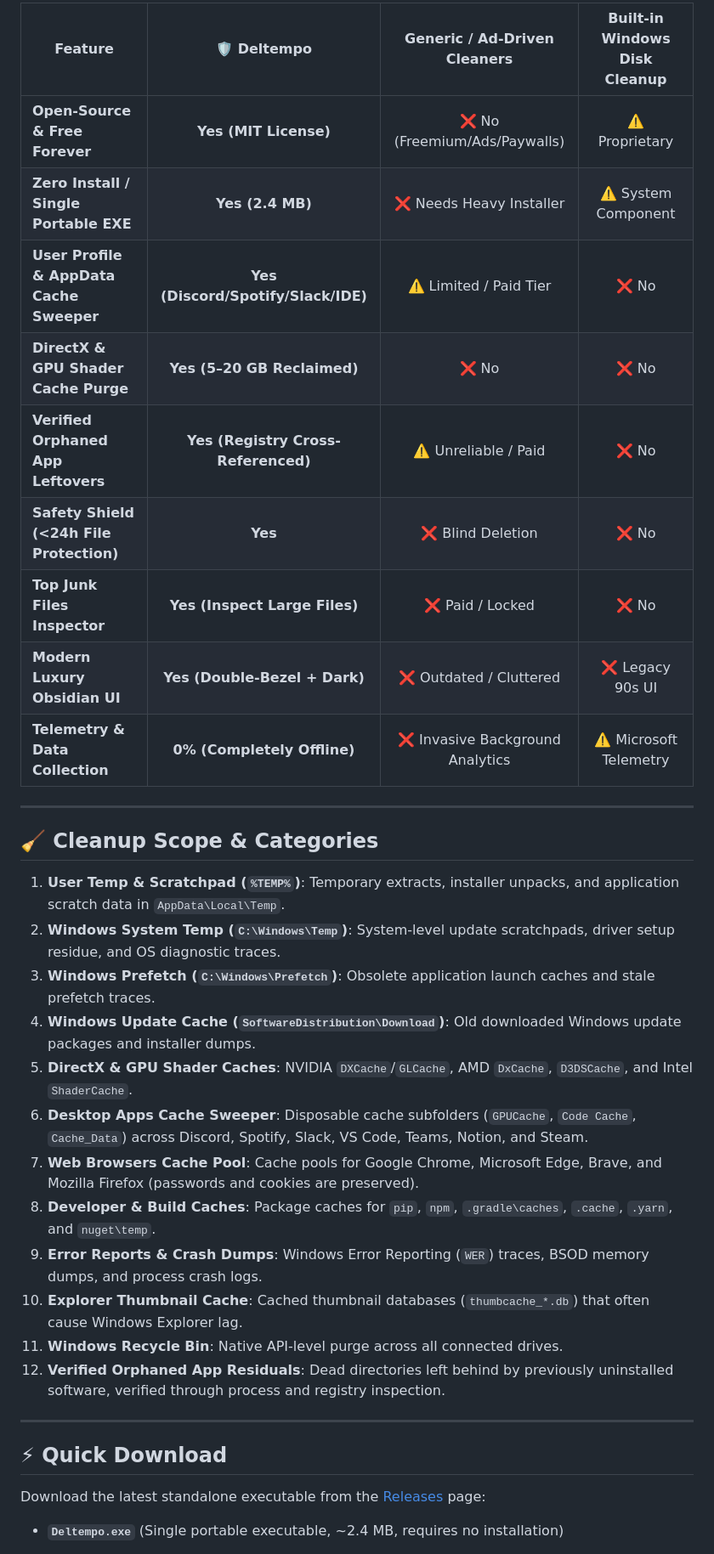
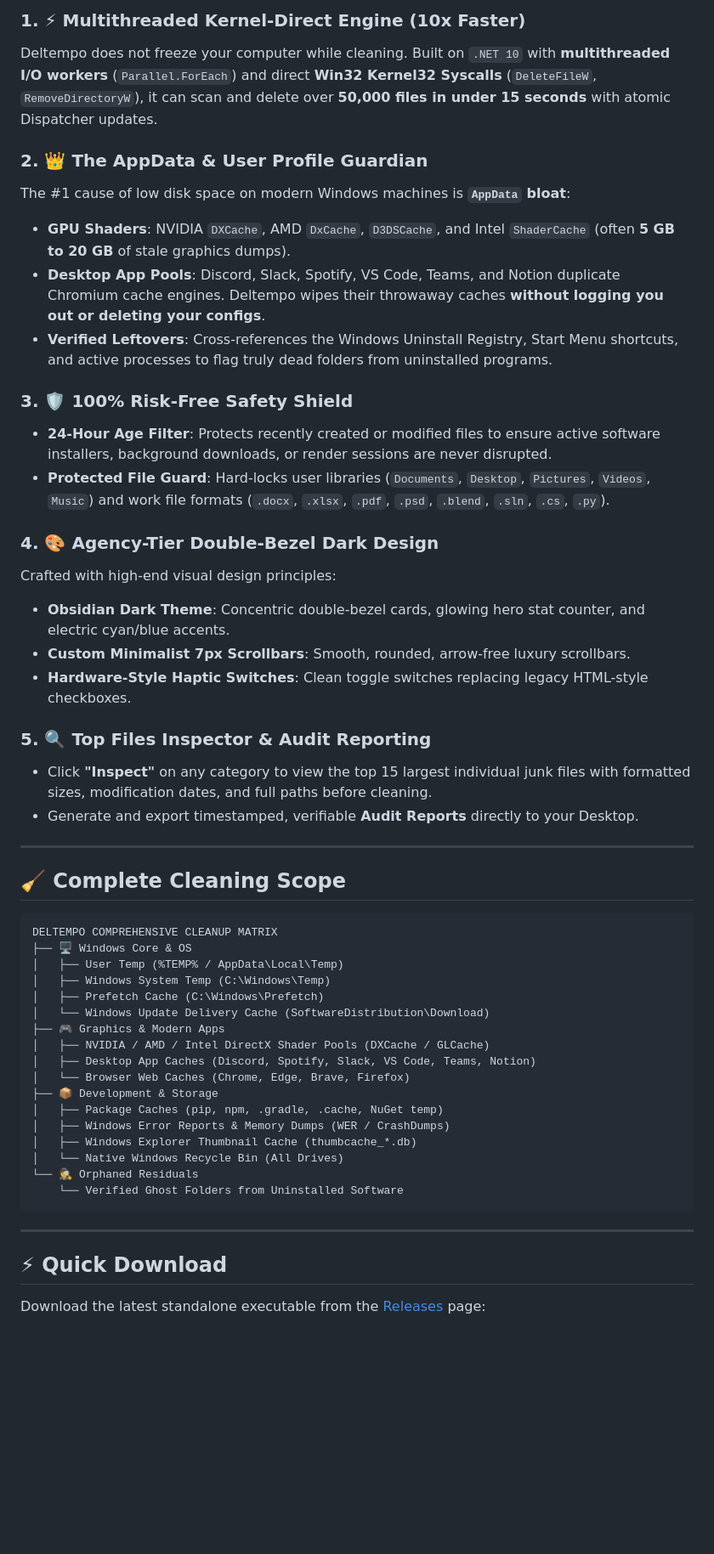
Before and after one commit to Beso1227/Deltempo, a Markdown page: README.md, the part around one of its changes. Shown at 85% size. Drawn GitHub-style; blank space fills up the shorter version.

Commit message:
docs: comprehensive professional README with competitive comparison, case study, and architectural breakdown

````diff
--- a/README.md
+++ b/README.md
@@ -53,37 +81,54 @@ Unlike legacy optimizer tools that bundle background telemetry, intrusive ads, o
 
-| Feature | 🛡️ Deltempo | Generic / Ad-Driven Cleaners | Built-in Windows Disk Cleanup |
-|---|:---:|:---:|:---:|
-| **Open-Source & Free Forever** | **Yes (MIT License)** | ❌ No (Freemium/Ads/Paywalls) | ⚠️ Proprietary |
-| **Zero Install / Single Portable EXE** | **Yes (2.4 MB)** | ❌ Needs Heavy Installer | ⚠️ System Component |
-| **User Profile & AppData Cache Sweeper** | **Yes (Discord/Spotify/Slack/IDE)** | ⚠️ Limited / Paid Tier | ❌ No |
-| **DirectX & GPU Shader Cache Purge** | **Yes (5–20 GB Reclaimed)** | ❌ No | ❌ No |
-| **Verified Orphaned App Leftovers** | **Yes (Registry Cross-Referenced)** | ⚠️ Unreliable / Paid | ❌ No |
-| **Safety Shield (<24h File Protection)**| **Yes** | ❌ Blind Deletion | ❌ No |
-| **Top Junk Files Inspector** | **Yes (Inspect Large Files)** | ❌ Paid / Locked | ❌ No |
-| **Modern Luxury Obsidian UI** | **Yes (Double-Bezel + Dark)** | ❌ Outdated / Cluttered | ❌ Legacy 90s UI |
-| **Telemetry & Data Collection** | **0% (Completely Offline)** | ❌ Invasive Background Analytics | ⚠️ Microsoft Telemetry |
+### 1. ⚡ Multithreaded Kernel-Direct Engine (10x Faster)
+Deltempo does not freeze your computer while cleaning. Built on `.NET 10` with **multithreaded I/O workers** (`Parallel.ForEach`) and direct **Win32 Kernel32 Syscalls** (`DeleteFileW`, `RemoveDirectoryW`), it can scan and delete over **50,000 files in under 15 seconds** with atomic Dispatcher updates.
+
+### 2. 👑 The AppData & User Profile Guardian
+The #1 cause of low disk space on modern Windows machines is **`AppData` bloat**:
+- **GPU Shaders**: NVIDIA `DXCache`, AMD `DxCache`, `D3DSCache`, and Intel `ShaderCache` (often **5 GB to 20 GB** of stale graphics dumps).
+- **Desktop App Pools**: Discord, Slack, Spotify, VS Code, Teams, and Notion duplicate Chromium cache engines. Deltempo wipes their throwaway caches **without logging you out or deleting your configs**.
+- **Verified Leftovers**: Cross-references the Windows Uninstall Registry, Start Menu shortcuts, and active processes to flag truly dead folders from uninstalled programs.
+
+### 3. 🛡️ 100% Risk-Free Safety Shield
+- **24-Hour Age Filter**: Protects recently created or modified files to ensure active software installers, background downloads, or render sessions are never disrupted.
+- **Protected File Guard**: Hard-locks user libraries (`Documents`, `Desktop`, `Pictures`, `Videos`, `Music`) and work file formats (`.docx`, `.xlsx`, `.pdf`, `.psd`, `.blend`, `.sln`, `.cs`, `.py`).
+
+### 4. 🎨 Agency-Tier Double-Bezel Dark Design
+Crafted with high-end visual design principles:
+- **Obsidian Dark Theme**: Concentric double-bezel cards, glowing hero stat counter, and electric cyan/blue accents.
+- **Custom Minimalist 7px Scrollbars**: Smooth, rounded, arrow-free luxury scrollbars.
+- **Hardware-Style Haptic Switches**: Clean toggle switches replacing legacy HTML-style checkboxes.
+
+### 5. 🔍 Top Files Inspector & Audit Reporting
+- Click **"Inspect"** on any category to view the top 15 largest individual junk files with formatted sizes, modification dates, and full paths before cleaning.
+- Generate and export timestamped, verifiable **Audit Reports** directly to your Desktop.
 
 ---
 
-## 🧹 Cleanup Scope & Categories
+## 🧹 Complete Cleaning Scope
 
-1. **User Temp & Scratchpad (`%TEMP%`)**: Temporary extracts, installer unpacks, and application scratch data in `AppData\Local\Temp`.
-2. **Windows System Temp (`C:\Windows\Temp`)**: System-level update scratchpads, driver setup residue, and OS diagnostic traces.
-3. **Windows Prefetch (`C:\Windows\Prefetch`)**: Obsolete application launch caches and stale prefetch traces.
-4. **Windows Update Cache (`SoftwareDistribution\Download`)**: Old downloaded Windows update packages and installer dumps.
-5. **DirectX & GPU Shader Caches**: NVIDIA `DXCache`/`GLCache`, AMD `DxCache`, `D3DSCache`, and Intel `ShaderCache`.
-6. **Desktop Apps Cache Sweeper**: Disposable cache subfolders (`GPUCache`, `Code Cache`, `Cache_Data`) across Discord, Spotify, Slack, VS Code, Teams, Notion, and Steam.
-7. **Web Browsers Cache Pool**: Cache pools for Google Chrome, Microsoft Edge, Brave, and Mozilla Firefox (passwords and cookies are preserved).
-8. **Developer & Build Caches**: Package caches for `pip`, `npm`, `.gradle\caches`, `.cache`, `.yarn`, and `nuget\temp`.
-9. **Error Reports & Crash Dumps**: Windows Error Reporting (`WER`) traces, BSOD memory dumps, and process crash logs.
-10. **Explorer Thumbnail Cache**: Cached thumbnail databases (`thumbcache_*.db`) that often cause Windows Explorer lag.
-11. **Windows Recycle Bin**: Native API-level purge across all connected drives.
-12. **Verified Orphaned App Residuals**: Dead directories left behind by previously uninstalled software, verified through process and registry inspection.
+```
+DELTEMPO COMPREHENSIVE CLEANUP MATRIX
+├── 🖥️ Windows Core & OS
+│   ├── User Temp (%TEMP% / AppData\Local\Temp)
+│   ├── Windows System Temp (C:\Windows\Temp)
+│   ├── Prefetch Cache (C:\Windows\Prefetch)
+│   └── Windows Update Delivery Cache (SoftwareDistribution\Download)
+├── 🎮 Graphics & Modern Apps
+│   ├── NVIDIA / AMD / Intel DirectX Shader Pools (DXCache / GLCache)
+│   ├── Desktop App Caches (Discord, Spotify, Slack, VS Code, Teams, Notion)
+│   └── Browser Web Caches (Chrome, Edge, Brave, Firefox)
+├── 📦 Development & Storage
+│   ├── Package Caches (pip, npm, .gradle, .cache, NuGet temp)
+│   ├── Windows Error Reports & Memory Dumps (WER / CrashDumps)
+│   ├── Windows Explorer Thumbnail Cache (thumbcache_*.db)
+│   └── Native Windows Recycle Bin (All Drives)
+└── 🕵️ Orphaned Residuals
+    └── Verified Ghost Folders from Uninstalled Software
+```
 
 ---
 
 ## ⚡ Quick Download
 
-Download the latest standalone executable from the [Releases](https://github.com/Beso1227/Deltempo/releases) page:
-- **`Deltempo.exe`** (Single portable executable, ~2.4 MB, requires no installation)
+Download the latest standalone executable from the [Releases](https://github.com/Beso1227/Deltempo/releases/latest) page:
 
````
Also changed, not shown: other parts of README.md (+77 -38 lines).
